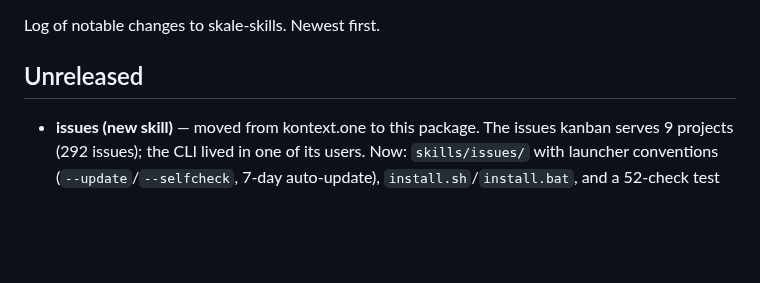
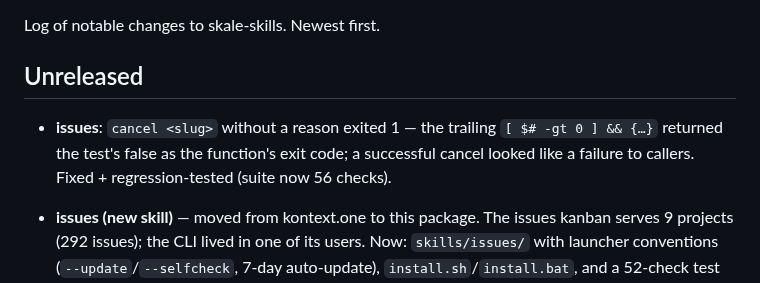
Before and after one commit to devskale/skale-skills, a Markdown page: release-notes.md, the part around the change. Drawn GitHub-style; blank space fills up the shorter version.

Commit message:
docs: release-notes — cancel exit-code fix

```diff
--- a/release-notes.md
+++ b/release-notes.md
@@ -4,6 +4,10 @@ Log of notable changes to skale-skills. Newest first.
 
 ## Unreleased
 
+- **issues**: `cancel <slug>` without a reason exited 1 — the trailing
+  `[ $# -gt 0 ] && {…}` returned the test's false as the function's exit code;
+  a successful cancel looked like a failure to callers. Fixed + regression-tested
+  (suite now 56 checks).
 - **issues (new skill)** — moved from kontext.one to this package. The issues kanban serves
   9 projects (292 issues); the CLI lived in one of its users. Now: `skills/issues/` with
   launcher conventions (`--update`/`--selfcheck`, 7-day auto-update), `install.sh`/`install.bat`,
```
